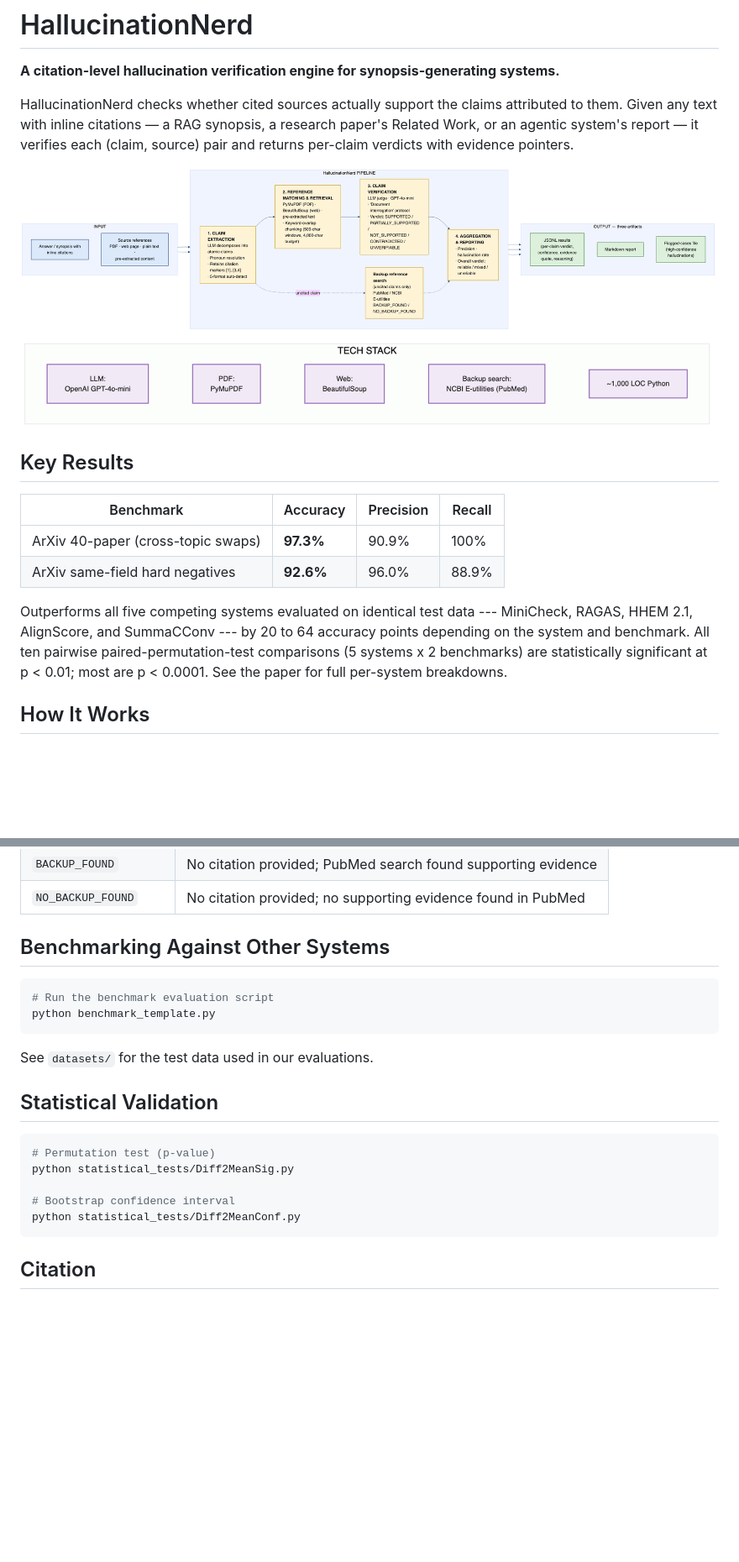
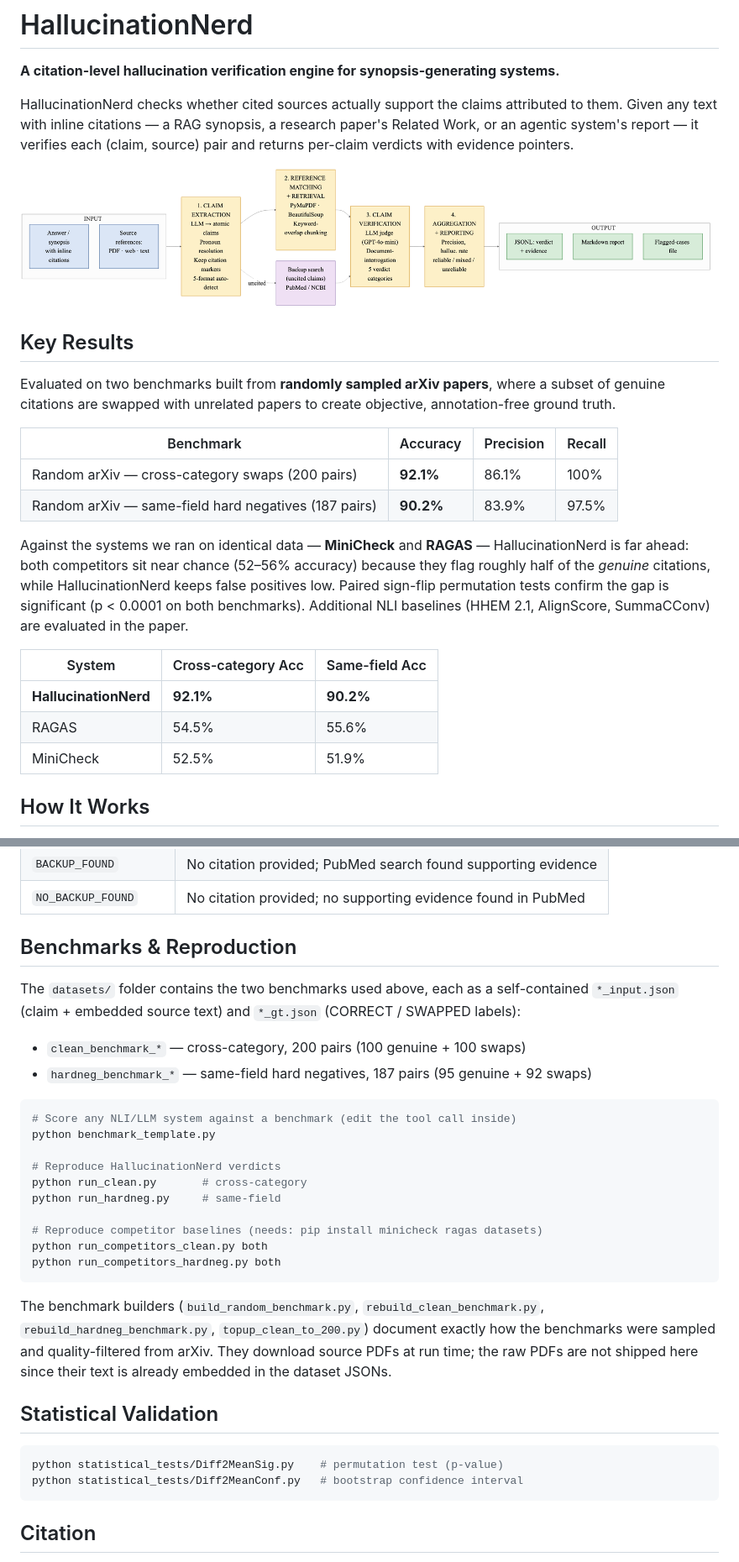
Before and after one commit to Taranum01/HallucinationNerd, a Markdown page: README.md, 2 parts joined by grey strips. Shown at 84% size. Rendered like a GitHub page; pictures changed too: figures/hallucinationnerd-architecture.png; blank space fills up the shorter version.

Commit message:
Update to random-arXiv benchmarks (200 + 187 pairs), strictness feature, new results

````diff
--- a/README.md
+++ b/README.md
@@ -8,16 +8,20 @@ HallucinationNerd checks whether cited sources actually support the claims attri
 
 ## Key Results
 
+Evaluated on two benchmarks built from **randomly sampled arXiv papers**, where a subset of genuine citations are swapped with unrelated papers to create objective, annotation-free ground truth.
+
 | Benchmark | Accuracy | Precision | Recall |
 |-----------|----------|-----------|--------|
-| ArXiv 40-paper (cross-topic swaps) | **97.3%** | 90.9% | 100% |
-| ArXiv same-field hard negatives | **92.6%** | 96.0% | 88.9% |
+| Random arXiv — cross-category swaps (200 pairs) | **92.1%** | 86.1% | 100% |
+| Random arXiv — same-field hard negatives (187 pairs) | **90.2%** | 83.9% | 97.5% |
 
-Outperforms all five competing systems evaluated on identical test data --- MiniCheck,
-RAGAS, HHEM 2.1, AlignScore, and SummaCConv --- by 20 to 64 accuracy points depending
-on the system and benchmark. All ten pairwise paired-permutation-test comparisons
-(5 systems x 2 benchmarks) are statistically significant at p < 0.01; most are p < 0.0001.
-See the paper for full per-system breakdowns.
+Against the systems we ran on identical data — **MiniCheck** and **RAGAS** — HallucinationNerd is far ahead: both competitors sit near chance (52–56% accuracy) because they flag roughly half of the *genuine* citations, while HallucinationNerd keeps false positives low. Paired sign-flip permutation tests confirm the gap is significant (p < 0.0001 on both benchmarks). Additional NLI baselines (HHEM 2.1, AlignScore, SummaCConv) are evaluated in the paper.
+
+| System | Cross-category Acc | Same-field Acc |
+|---|---|---|
+| **HallucinationNerd** | **92.1%** | **90.2%** |
+| RAGAS | 54.5% | 55.6% |
+| MiniCheck | 52.5% | 51.9% |
 
 ## How It Works
 
@@ -99,23 +106,38 @@ The `arxiv_extractor.py` module auto-detects and extracts citations in:
 | `BACKUP_FOUND` | No citation provided; PubMed search found supporting evidence |
 | `NO_BACKUP_FOUND` | No citation provided; no supporting evidence found in PubMed |
 
-## Benchmarking Against Other Systems
+## Benchmarks & Reproduction
+
+The `datasets/` folder contains the two benchmarks used above, each as a self-contained
+`*_input.json` (claim + embedded source text) and `*_gt.json` (CORRECT / SWAPPED labels):
+
+- `clean_benchmark_*` — cross-category, 200 pairs (100 genuine + 100 swaps)
+- `hardneg_benchmark_*` — same-field hard negatives, 187 pairs (95 genuine + 92 swaps)
 
 ```bash
-# Run the benchmark evaluation script
+# Score any NLI/LLM system against a benchmark (edit the tool call inside)
 python benchmark_template.py
+
+# Reproduce HallucinationNerd verdicts
+python run_clean.py       # cross-category
+python run_hardneg.py     # same-field
+
+# Reproduce competitor baselines (needs: pip install minicheck ragas datasets)
+python run_competitors_clean.py both
+python run_competitors_hardneg.py both
 ```
 
-See `datasets/` for the test data used in our evaluations.
+The benchmark builders (`build_random_benchmark.py`, `rebuild_clean_benchmark.py`,
+`rebuild_hardneg_benchmark.py`, `topup_clean_to_200.py`) document exactly how the
+benchmarks were sampled and quality-filtered from arXiv. They download source PDFs at
+run time; the raw PDFs are not shipped here since their text is already embedded in the
+dataset JSONs.
 
 ## Statistical Validation
 
 ```bash
-# Permutation test (p-value)
-python statistical_tests/Diff2MeanSig.py
-
-# Bootstrap confidence interval
-python statistical_tests/Diff2MeanConf.py
+python statistical_tests/Diff2MeanSig.py    # permutation test (p-value)
+python statistical_tests/Diff2MeanConf.py   # bootstrap confidence interval
 ```
 
 ## Citation
````
Also changed, not shown: other parts of README.md (+3 -0 lines), 18 other files.
